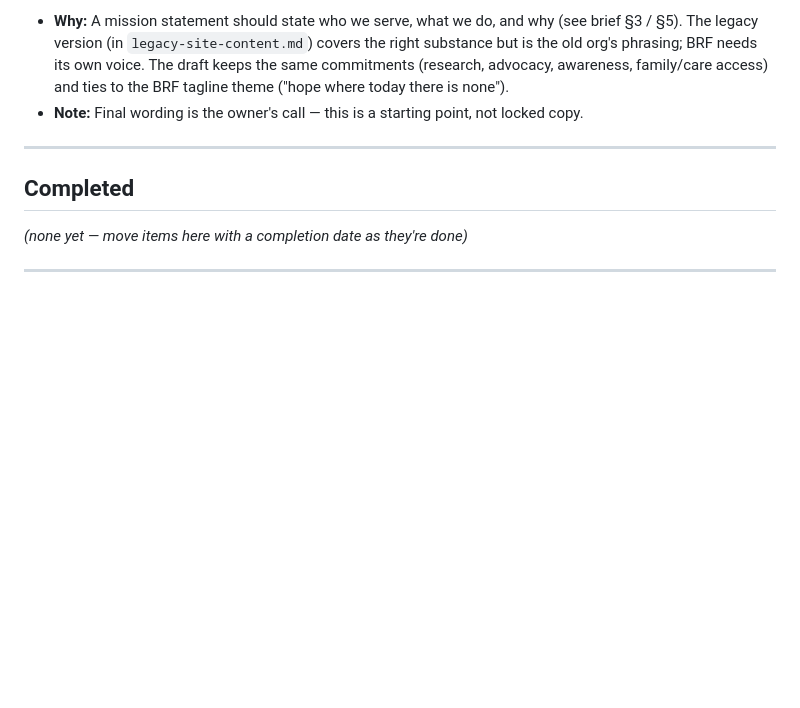
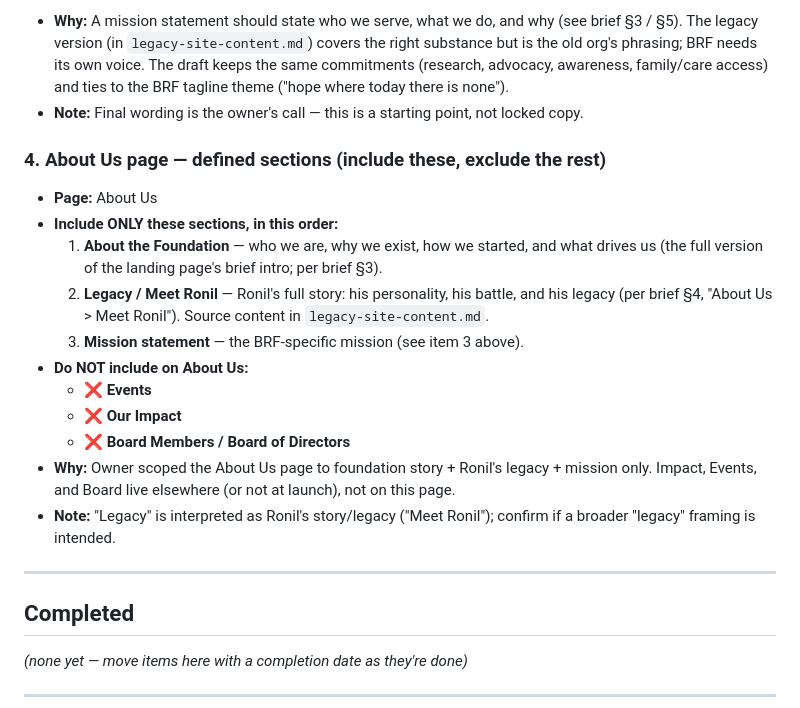
Before and after one commit to milsmani/braveronilwebsite, a Markdown page: content/website-developer-notes.md, the part around the change. Drawn GitHub-style; blank space fills up the shorter version.

Commit message:
Add dev note #4: define About Us page sections
Append item 4 to website-developer-notes.md scoping the About Us page to three
sections — About the Foundation, Legacy/Meet Ronil, and the mission statement —
and explicitly excluding Events, Our Impact, and Board Members from that page.

Co-Authored-By: Claude Opus 4.8 <noreply@anthropic.com>
Claude-Session: https://claude.ai/code/session_01JeBBSnHfYM2VP8sZY3cQRp

```diff
--- a/content/website-developer-notes.md
+++ b/content/website-developer-notes.md
@@ -34,6 +34,19 @@
 - **Why:** A mission statement should state who we serve, what we do, and why (see brief §3 / §5). The legacy version (in `legacy-site-content.md`) covers the right substance but is the old org's phrasing; BRF needs its own voice. The draft keeps the same commitments (research, advocacy, awareness, family/care access) and ties to the BRF tagline theme ("hope where today there is none").
 - **Note:** Final wording is the owner's call — this is a starting point, not locked copy.
 
+### 4. About Us page — defined sections (include these, exclude the rest)
+- **Page:** About Us
+- **Include ONLY these sections, in this order:**
+  1. **About the Foundation** — who we are, why we exist, how we started, and what drives us (the full version of the landing page's brief intro; per brief §3).
+  2. **Legacy / Meet Ronil** — Ronil's full story: his personality, his battle, and his legacy (per brief §4, "About Us > Meet Ronil"). Source content in `legacy-site-content.md`.
+  3. **Mission statement** — the BRF-specific mission (see item 3 above).
+- **Do NOT include on About Us:**
+  - ❌ **Events**
+  - ❌ **Our Impact**
+  - ❌ **Board Members / Board of Directors**
+- **Why:** Owner scoped the About Us page to foundation story + Ronil's legacy + mission only. Impact, Events, and Board live elsewhere (or not at launch), not on this page.
+- **Note:** "Legacy" is interpreted as Ronil's story/legacy ("Meet Ronil"); confirm if a broader "legacy" framing is intended.
+
 ---
 
 ## Completed
```
